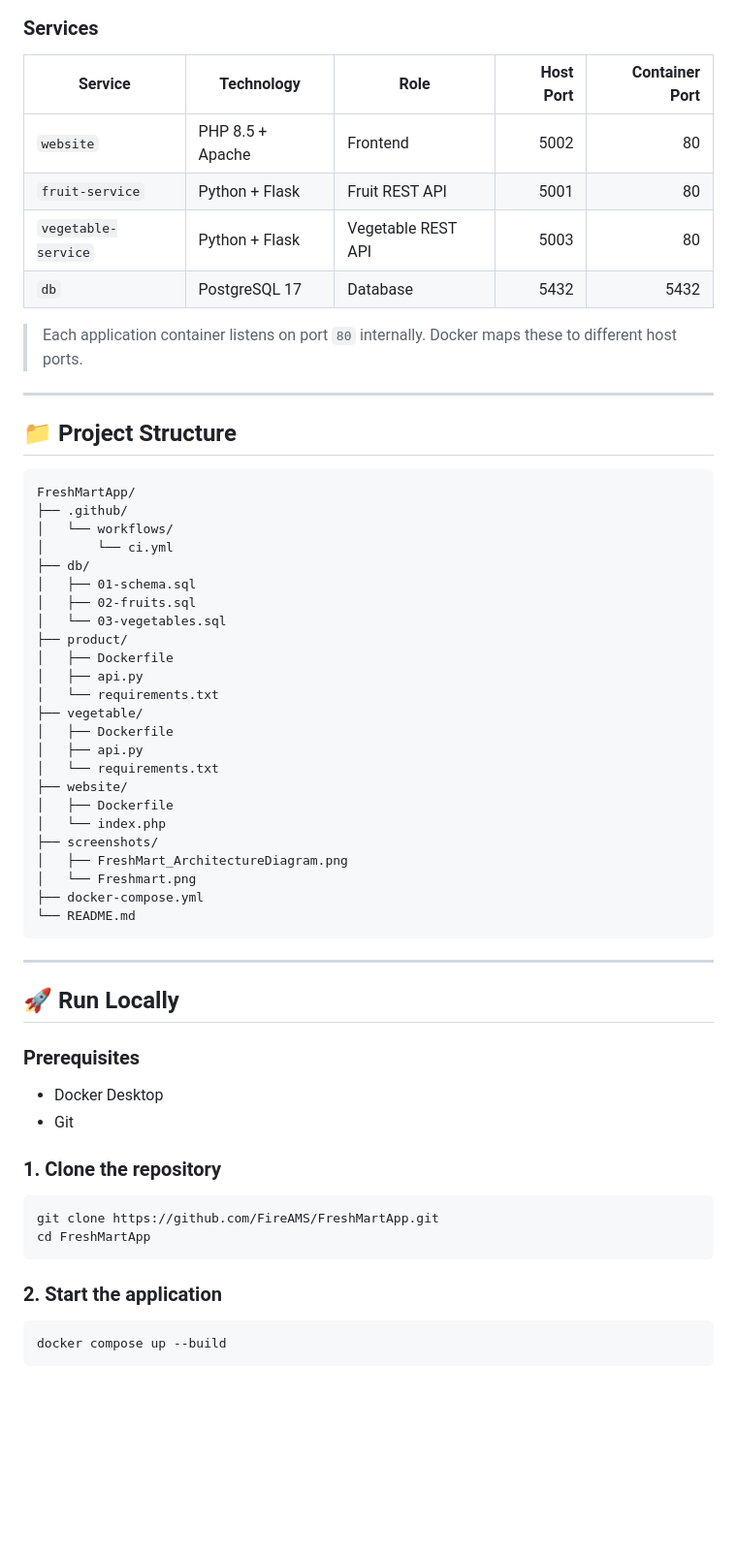
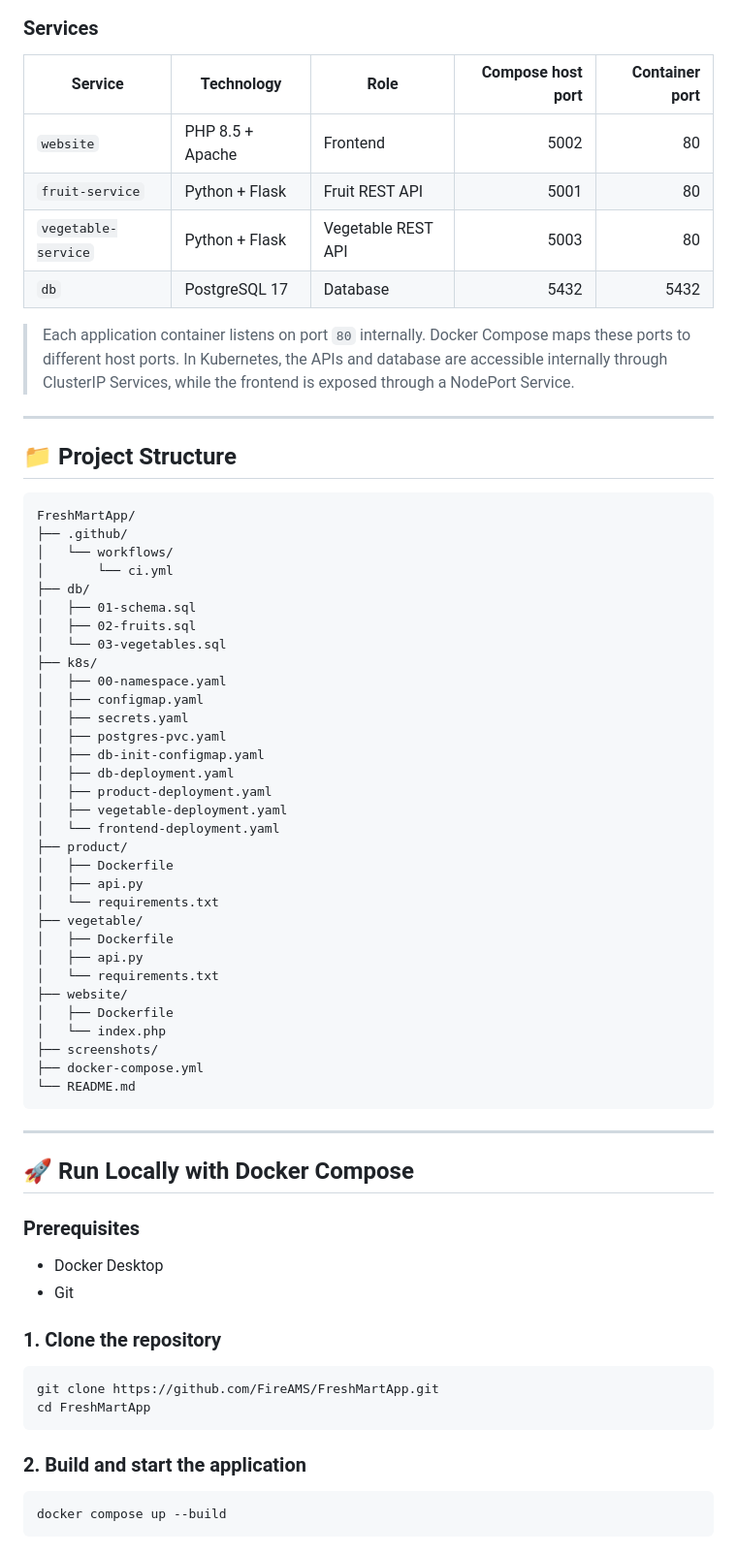
Before and after one commit to FireAMS/FreshMartApp, a Markdown page: readme.md, the part around one of its changes. Shown at 97% size. GitHub-like rendering; blank space fills up the shorter version.

````diff
--- a/readme.md
+++ b/readme.md
@@ -30,14 +37,14 @@ FreshMart consists of a PHP frontend, two Flask REST services, and a PostgreSQL
 
 ### Services
 
-| Service | Technology | Role | Host Port | Container Port |
+| Service | Technology | Role | Compose host port | Container port |
 |---|---|---|---:|---:|
 | `website` | PHP 8.5 + Apache | Frontend | 5002 | 80 |
 | `fruit-service` | Python + Flask | Fruit REST API | 5001 | 80 |
 | `vegetable-service` | Python + Flask | Vegetable REST API | 5003 | 80 |
 | `db` | PostgreSQL 17 | Database | 5432 | 5432 |
 
-> Each application container listens on port `80` internally. Docker maps these to different host ports.
+> Each application container listens on port `80` internally. Docker Compose maps these ports to different host ports. In Kubernetes, the APIs and database are accessible internally through ClusterIP Services, while the frontend is exposed through a NodePort Service.
 
 ---
 
@@ -52,6 +59,16 @@ FreshMartApp/
 │   ├── 01-schema.sql
 │   ├── 02-fruits.sql
 │   └── 03-vegetables.sql
+├── k8s/
+│   ├── 00-namespace.yaml
+│   ├── configmap.yaml
+│   ├── secrets.yaml
+│   ├── postgres-pvc.yaml
+│   ├── db-init-configmap.yaml
+│   ├── db-deployment.yaml
+│   ├── product-deployment.yaml
+│   ├── vegetable-deployment.yaml
+│   └── frontend-deployment.yaml
 ├── product/
 │   ├── Dockerfile
 │   ├── api.py
@@ -64,15 +81,13 @@ FreshMartApp/
 │   ├── Dockerfile
 │   └── index.php
 ├── screenshots/
-│   ├── FreshMart_ArchitectureDiagram.png
-│   └── Freshmart.png
 ├── docker-compose.yml
 └── README.md
 ```
 
 ---
 
-## 🚀 Run Locally
+## 🚀 Run Locally with Docker Compose
 
 ### Prerequisites
 
@@ -86,7 +101,7 @@ git clone https://github.com/FireAMS/FreshMartApp.git
 cd FreshMartApp
 ```
 
-### 2. Start the application
+### 2. Build and start the application
 
 ```bash
 docker compose up --build
````
Also changed, not shown: other parts of readme.md (+108 -44 lines).
